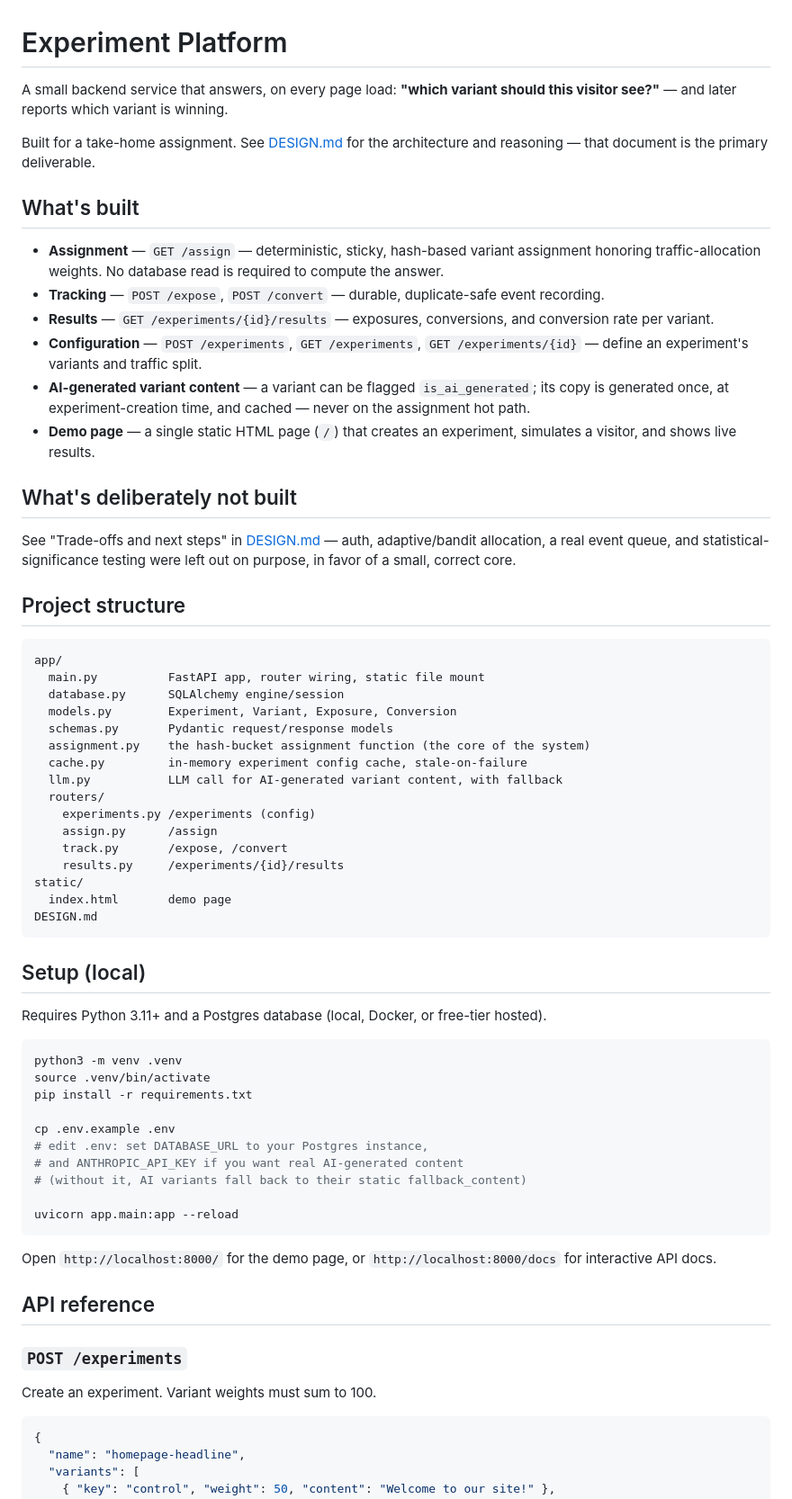
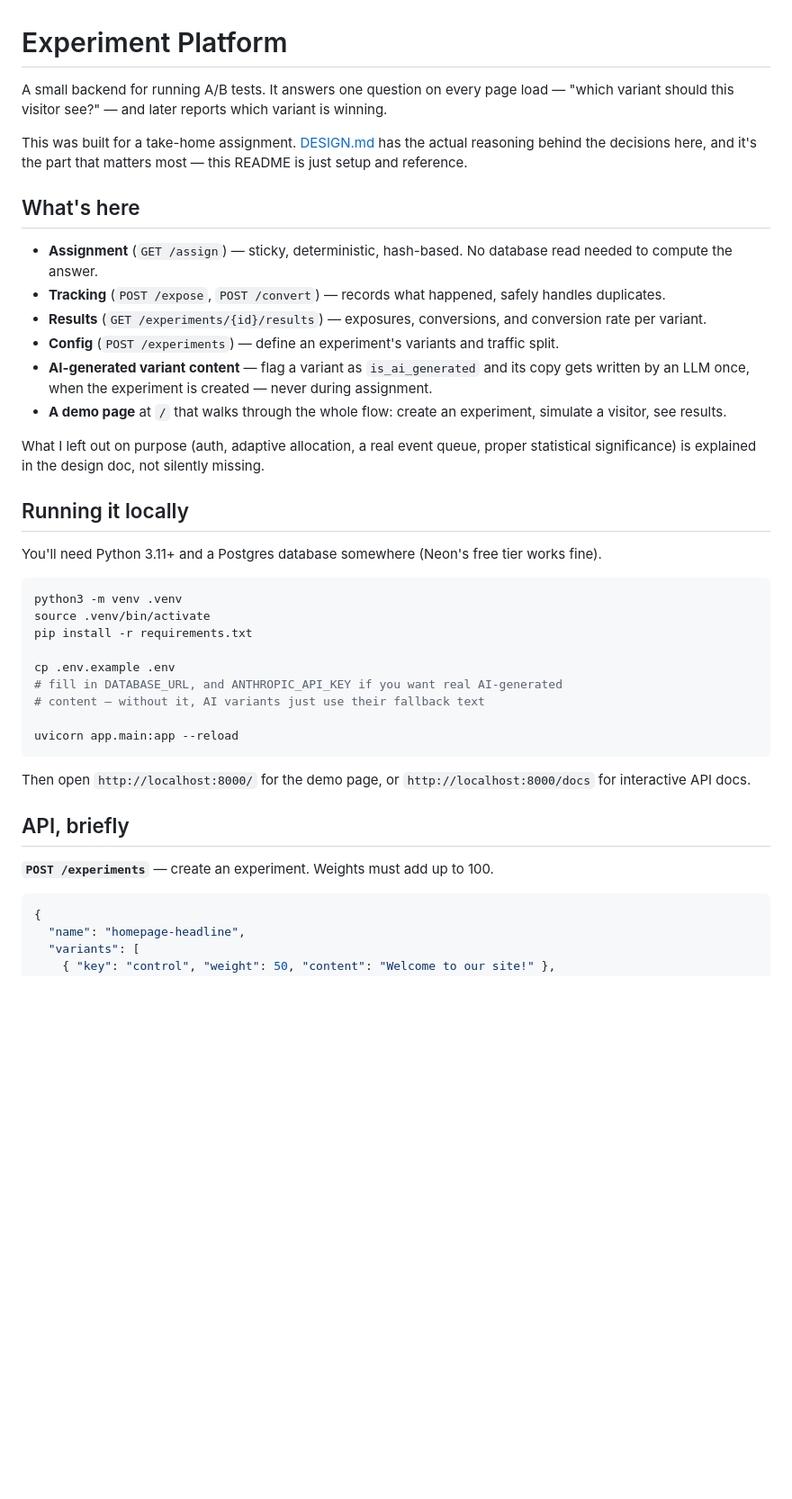
Before and after one commit to satishkumar11/experiment-platform, a Markdown page: README.md, the part around one of its changes. Shown at 90% size. GitHub-like rendering; blank space fills up the shorter version.

Commit message:
Rewrite README and DESIGN doc in plainer prose
Same content, less bullet/table-heavy structure — reads more like an
engineer explaining their own decisions than generated documentation.

````diff
--- a/README.md
+++ b/README.md
@@ -1,46 +1,23 @@
 # Experiment Platform
 
-A small backend service that answers, on every page load: **"which variant should this visitor see?"** — and later reports which variant is winning.
+A small backend for running A/B tests. It answers one question on every page load — "which variant should this visitor see?" — and later reports which variant is winning.
 
-Built for a take-home assignment. See [DESIGN.md](DESIGN.md) for the architecture and reasoning — that document is the primary deliverable.
+This was built for a take-home assignment. [DESIGN.md](DESIGN.md) has the actual reasoning behind the decisions here, and it's the part that matters most — this README is just setup and reference.
 
-## What's built
+## What's here
 
-- **Assignment** — `GET /assign` — deterministic, sticky, hash-based variant assignment honoring traffic-allocation weights. No database read is required to compute the answer.
-- **Tracking** — `POST /expose`, `POST /convert` — durable, duplicate-safe event recording.
-- **Results** — `GET /experiments/{id}/results` — exposures, conversions, and conversion rate per variant.
-- **Configuration** — `POST /experiments`, `GET /experiments`, `GET /experiments/{id}` — define an experiment's variants and traffic split.
-- **AI-generated variant content** — a variant can be flagged `is_ai_generated`; its copy is generated once, at experiment-creation time, and cached — never on the assignment hot path.
-- **Demo page** — a single static HTML page (`/`) that creates an experiment, simulates a visitor, and shows live results.
+- **Assignment** (`GET /assign`) — sticky, deterministic, hash-based. No database read needed to compute the answer.
+- **Tracking** (`POST /expose`, `POST /convert`) — records what happened, safely handles duplicates.
+- **Results** (`GET /experiments/{id}/results`) — exposures, conversions, and conversion rate per variant.
+- **Config** (`POST /experiments`) — define an experiment's variants and traffic split.
+- **AI-generated variant content** — flag a variant as `is_ai_generated` and its copy gets written by an LLM once, when the experiment is created — never during assignment.
+- **A demo page** at `/` that walks through the whole flow: create an experiment, simulate a visitor, see results.
 
-## What's deliberately not built
+What I left out on purpose (auth, adaptive allocation, a real event queue, proper statistical significance) is explained in the design doc, not silently missing.
 
-See "Trade-offs and next steps" in [DESIGN.md](DESIGN.md) — auth, adaptive/bandit allocation, a real event queue, and statistical-significance testing were left out on purpose, in favor of a small, correct core.
+## Running it locally
 
-## Project structure
-
-```
-app/
-  main.py          FastAPI app, router wiring, static file mount
-  database.py      SQLAlchemy engine/session
-  models.py        Experiment, Variant, Exposure, Conversion
-  schemas.py       Pydantic request/response models
-  assignment.py    the hash-bucket assignment function (the core of the system)
-  cache.py         in-memory experiment config cache, stale-on-failure
-  llm.py           LLM call for AI-generated variant content, with fallback
-  routers/
-    experiments.py /experiments (config)
-    assign.py      /assign
-    track.py       /expose, /convert
-    results.py     /experiments/{id}/results
-static/
-  index.html       demo page
-DESIGN.md
-```
-
-## Setup (local)
-
-Requires Python 3.11+ and a Postgres database (local, Docker, or free-tier hosted).
+You'll need Python 3.11+ and a Postgres database somewhere (Neon's free tier works fine).
 
 ```bash
 python3 -m venv .venv
@@ -48,19 +25,17 @@ source .venv/bin/activate
 pip install -r requirements.txt
 
 cp .env.example .env
-# edit .env: set DATABASE_URL to your Postgres instance,
-# and ANTHROPIC_API_KEY if you want real AI-generated content
-# (without it, AI variants fall back to their static fallback_content)
+# fill in DATABASE_URL, and ANTHROPIC_API_KEY if you want real AI-generated
+# content — without it, AI variants just use their fallback text
 
 uvicorn app.main:app --reload
 ```
 
-Open `http://localhost:8000/` for the demo page, or `http://localhost:8000/docs` for interactive API docs.
+Then open `http://localhost:8000/` for the demo page, or `http://localhost:8000/docs` for interactive API docs.
 
-## API reference
+## API, briefly
 
-### `POST /experiments`
-Create an experiment. Variant weights must sum to 100.
+**`POST /experiments`** — create an experiment. Weights must add up to 100.
 
 ```json
 {
````
Also changed, not shown: other parts of README.md (+34 -22 lines), DESIGN.md (+25 -50 lines).
